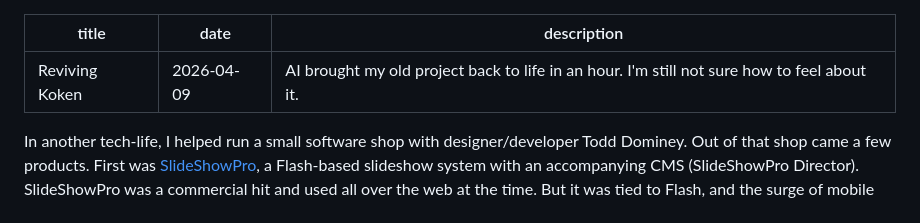
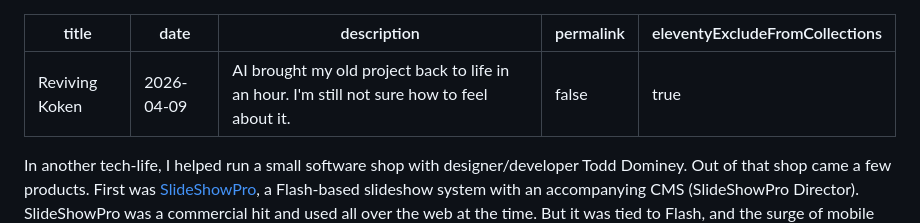
Before and after one commit to bradleyboy/bradleyboy.github.io, a Markdown page: src/writings/reviving-koken.md, the part around the change. Drawn GitHub-style.

Commit message:
Unpublish Reviving Koken post
Co-Authored-By: Claude Opus 4.7 (1M context) <noreply@anthropic.com>

```diff
--- a/src/writings/reviving-koken.md
+++ b/src/writings/reviving-koken.md
@@ -2,6 +2,8 @@
 title: Reviving Koken
 date: 2026-04-09
 description: AI brought my old project back to life in an hour. I'm still not sure how to feel about it.
+permalink: false
+eleventyExcludeFromCollections: true
 ---
 
 In another tech-life, I helped run a small software shop with designer/developer Todd Dominey. Out of that shop came a few products. First was [SlideShowPro](http://slideshowpro.com), a Flash-based slideshow system with an accompanying CMS (SlideShowPro Director). SlideShowPro was a commercial hit and used all over the web at the time. But it was tied to Flash, and the surge of mobile browsers with their lack of Flash support induced a slow death starting with the initial release of the iPad in 2010 [^1].
```
